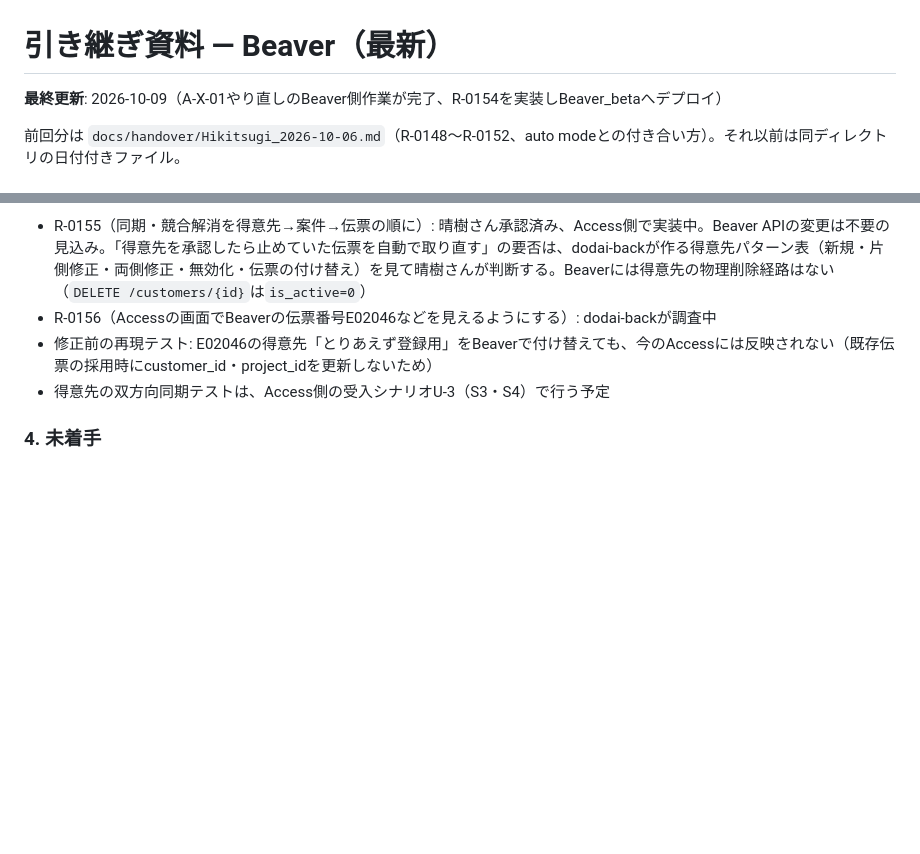
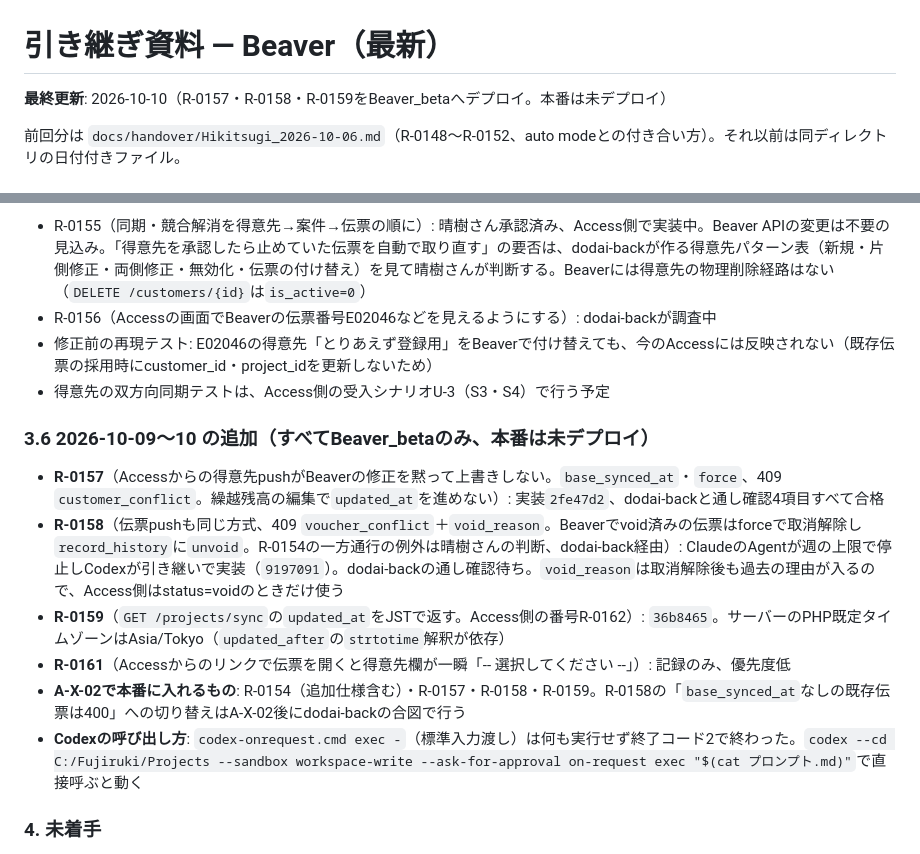
Before and after one commit to fujiruki/Beaver, a Markdown page: docs/handover/Hikitsugi_LATEST.md, 2 parts joined by grey strips. Rendered like a GitHub page; blank space fills up the shorter version.

Commit message:
docs: 引き継ぎ資料にR-0157〜R-0159とCodexの呼び出し方を追記
Claude-Session: https://claude.ai/code/session_01T83mtFQih6Ub1req8gV5Pv

```diff
--- a/docs/handover/Hikitsugi_LATEST.md
+++ b/docs/handover/Hikitsugi_LATEST.md
@@ -1,6 +1,6 @@
 # 引き継ぎ資料 — Beaver（最新）
 
-**最終更新**: 2026-10-09（A-X-01やり直しのBeaver側作業が完了、R-0154を実装しBeaver_betaへデプロイ）
+**最終更新**: 2026-10-10（R-0157・R-0158・R-0159をBeaver_betaへデプロイ。本番は未デプロイ）
 
 前回分は `docs/handover/Hikitsugi_2026-10-06.md`（R-0148〜R-0152、auto modeとの付き合い方）。それ以前は同ディレクトリの日付付きファイル。
 
@@ -32,6 +32,14 @@
 - 修正前の再現テスト: E02046の得意先「とりあえず登録用」をBeaverで付け替えても、今のAccessには反映されない（既存伝票の採用時にcustomer_id・project_idを更新しないため）
 - 得意先の双方向同期テストは、Access側の受入シナリオU-3（S3・S4）で行う予定
 
+### 3.6 2026-10-09〜10 の追加（すべてBeaver_betaのみ、本番は未デプロイ）
+- **R-0157**（Accessからの得意先pushがBeaverの修正を黙って上書きしない。`base_synced_at`・`force`、409 `customer_conflict`。繰越残高の編集で`updated_at`を進めない）: 実装`2fe47d2`、dodai-backと通し確認4項目すべて合格
+- **R-0158**（伝票pushも同じ方式、409 `voucher_conflict`＋`void_reason`。Beaverでvoid済みの伝票はforceで取消解除し`record_history`に`unvoid`。R-0154の一方通行の例外は晴樹さんの判断、dodai-back経由）: ClaudeのAgentが週の上限で停止しCodexが引き継いで実装（`9197091`）。dodai-backの通し確認待ち。`void_reason`は取消解除後も過去の理由が入るので、Access側はstatus=voidのときだけ使う
+- **R-0159**（`GET /projects/sync`の`updated_at`をJSTで返す。Access側の番号R-0162）: `36b8465`。サーバーのPHP既定タイムゾーンはAsia/Tokyo（`updated_after`の`strtotime`解釈が依存）
+- **R-0161**（Accessからのリンクで伝票を開くと得意先欄が一瞬「-- 選択してください --」）: 記録のみ、優先度低
+- **A-X-02で本番に入れるもの**: R-0154（追加仕様含む）・R-0157・R-0158・R-0159。R-0158の「`base_synced_at`なしの既存伝票は400」への切り替えはA-X-02後にdodai-backの合図で行う
+- **Codexの呼び出し方**: `codex-onrequest.cmd exec -`（標準入力渡し）は何も実行せず終了コード2で終わった。`codex --cd C:/Fujiruki/Projects --sandbox workspace-write --ask-for-approval on-request exec "$(cat プロンプト.md)"`で直接呼ぶと動く
+
 ### 4. 未着手
 - R-0153（伝票編集画面の合計プレビューをR-0152の計算規則に揃える。`docs/requests.md` §38）。Dodaikunへ乗り換える前に必ず直す
 
```
